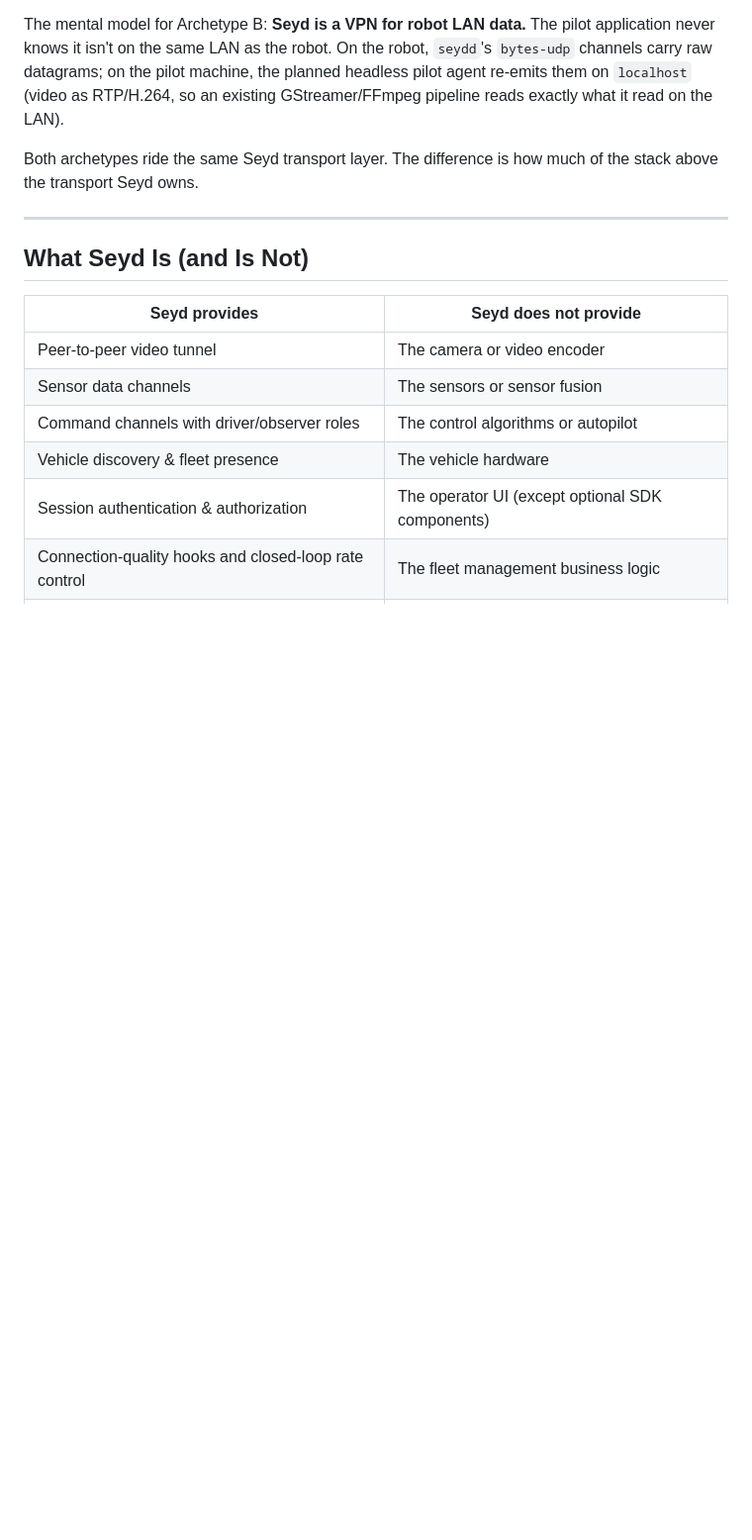
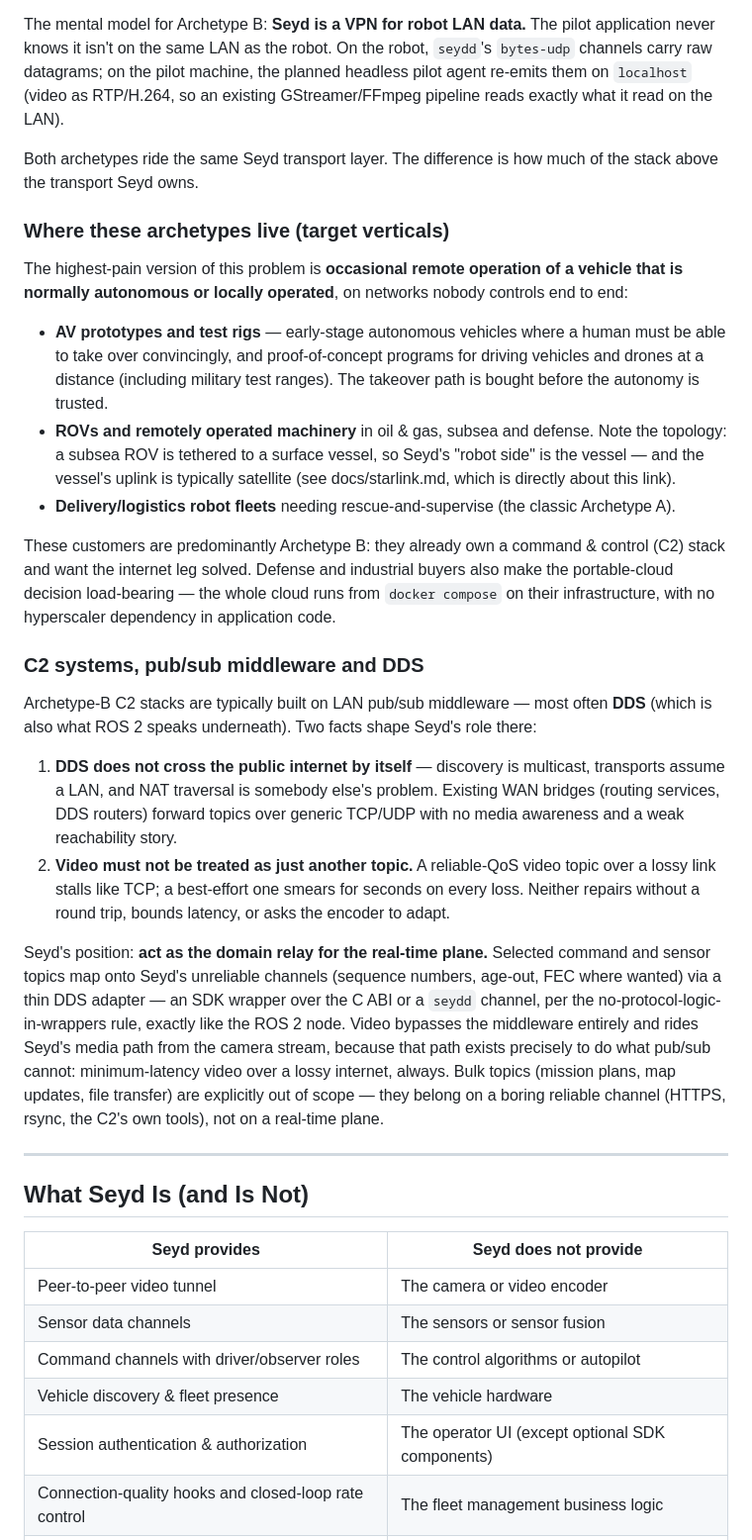
Before and after one commit to seyd-io/seyd, a Markdown page: SPEC.md, the part around one of its changes. Shown at 99% size. Rendered like a GitHub page; blank space fills up the shorter version.

Commit message:
SPEC: target verticals (AV prototypes, ROVs, defense PoCs), DDS/C2 positioning, real-time vs bulk scope
Seyd as the domain relay for the real-time plane of DDS-based C2 systems:
selected command/sensor topics via a thin adapter, video never as a pub/sub
topic, bulk transfer explicitly out of scope.

Co-Authored-By: Claude Fable 5 <noreply@anthropic.com>
Claude-Session: https://claude.ai/code/session_01XNUTox9thc1eJ3MAW3AzTY

```diff
--- a/SPEC.md
+++ b/SPEC.md
@@ -66,6 +66,56 @@ The mental model for Archetype B: **Seyd is a VPN for robot LAN data.** The pilo
 
 Both archetypes ride the same Seyd transport layer. The difference is how much of the stack above the transport Seyd owns.
 
+### Where these archetypes live (target verticals)
+
+The highest-pain version of this problem is **occasional remote operation of a
+vehicle that is normally autonomous or locally operated**, on networks nobody
+controls end to end:
+
+- **AV prototypes and test rigs** — early-stage autonomous vehicles where a
+  human must be able to take over convincingly, and proof-of-concept programs
+  for driving vehicles and drones at a distance (including military test
+  ranges). The takeover path is bought before the autonomy is trusted.
+- **ROVs and remotely operated machinery** in oil & gas, subsea and defense.
+  Note the topology: a subsea ROV is tethered to a surface vessel, so Seyd's
+  "robot side" is the vessel — and the vessel's uplink is typically satellite
+  (see docs/starlink.md, which is directly about this link).
+- **Delivery/logistics robot fleets** needing rescue-and-supervise (the
+  classic Archetype A).
+
+These customers are predominantly Archetype B: they already own a command &
+control (C2) stack and want the internet leg solved. Defense and industrial
+buyers also make the portable-cloud decision load-bearing — the whole cloud
+runs from `docker compose` on their infrastructure, with no hyperscaler
+dependency in application code.
+
+### C2 systems, pub/sub middleware and DDS
+
+Archetype-B C2 stacks are typically built on LAN pub/sub middleware — most
+often **DDS** (which is also what ROS 2 speaks underneath). Two facts shape
+Seyd's role there:
+
+1. **DDS does not cross the public internet by itself** — discovery is
+   multicast, transports assume a LAN, and NAT traversal is somebody else's
+   problem. Existing WAN bridges (routing services, DDS routers) forward
+   topics over generic TCP/UDP with no media awareness and a weak
+   reachability story.
+2. **Video must not be treated as just another topic.** A reliable-QoS video
+   topic over a lossy link stalls like TCP; a best-effort one smears for
+   seconds on every loss. Neither repairs without a round trip, bounds
+   latency, or asks the encoder to adapt.
+
+Seyd's position: **act as the domain relay for the real-time plane.** Selected
+command and sensor topics map onto Seyd's unreliable channels (sequence
+numbers, age-out, FEC where wanted) via a thin DDS adapter — an SDK wrapper
+over the C ABI or a `seydd` channel, per the no-protocol-logic-in-wrappers
+rule, exactly like the ROS 2 node. Video bypasses the middleware entirely and
+rides Seyd's media path from the camera stream, because that path exists
+precisely to do what pub/sub cannot: minimum-latency video over a lossy
+internet, always. Bulk topics (mission plans, map updates, file transfer) are
+explicitly out of scope — they belong on a boring reliable channel (HTTPS,
+rsync, the C2's own tools), not on a real-time plane.
+
 ---
 
 ## What Seyd Is (and Is Not)
```
Also changed, not shown: other parts of SPEC.md (+2 -1 lines).
